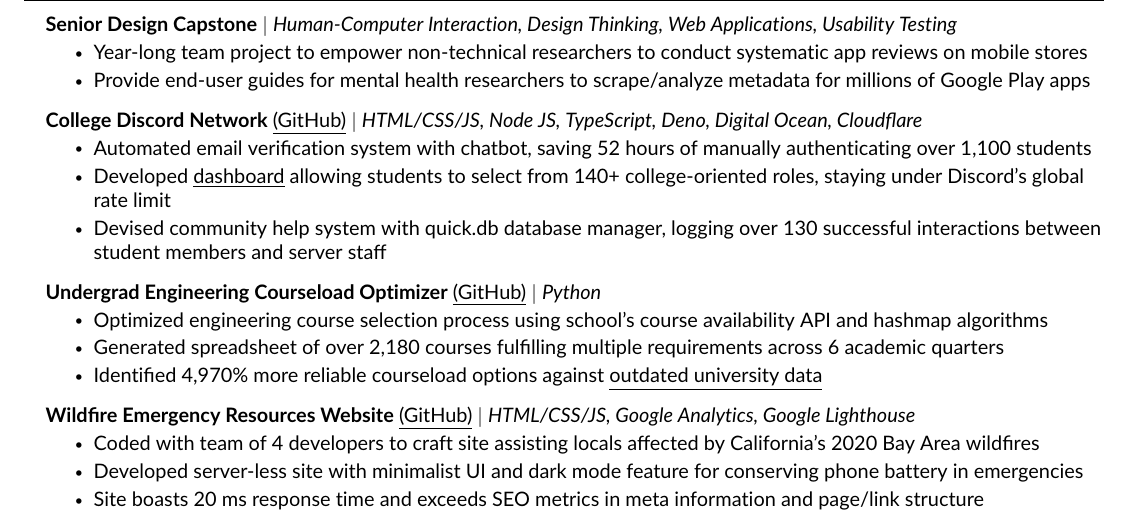
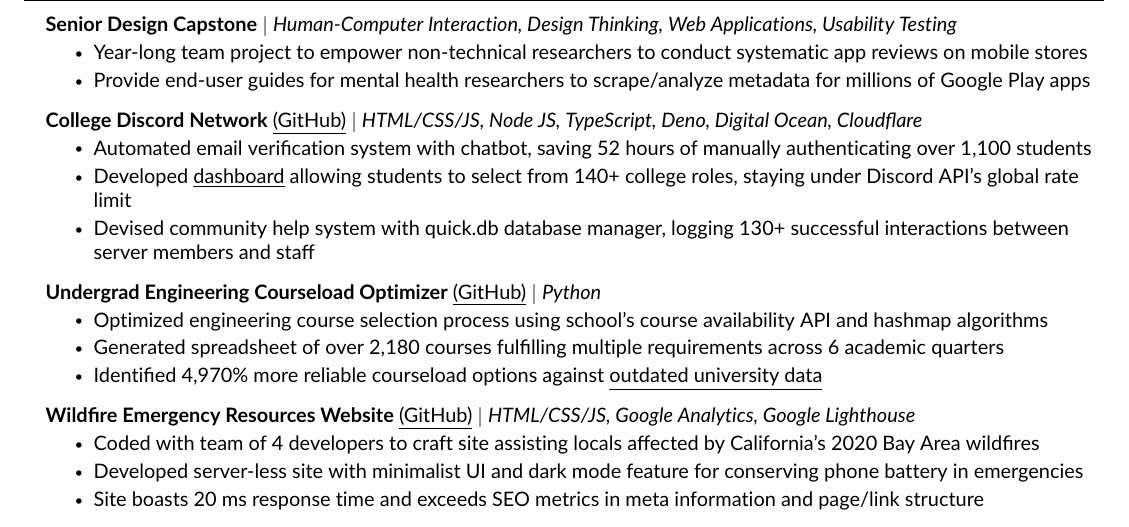
Before and after one commit to JAVAB3ANS/portfolio, a LaTeX CV (resume.tex, which reads resume/projects.tex): part of the page, cut so that both start at the same text. Compiled offline with pdfLaTeX.

Commit message:
Update projects.tex

```diff
--- a/resume/projects.tex
+++ b/resume/projects.tex
@@ -11,8 +11,8 @@
           {\textbf{College Discord Network} {\href{https://github.com/JAVAB3ANS/scu-discord-bot}{\underline{(GitHub)}}} $|$ \emph{HTML/CSS/JS, Node JS, TypeScript, Deno, Digital Ocean, Cloudflare}}{}
           \resumeItemListStart
             \resumeItem{Automated email verification system with chatbot, saving 52 hours of manually authenticating over 1,100 students}
-            \resumeItem{Developed {\href{https://github.com/JAVAB3ANS/discord-oauth-roles-system}{\underline{dashboard}} allowing students to select from 140+ college-oriented roles, staying under Discord’s global rate limit}}
-            \resumeItem{Devised community help system with quick.db database manager, logging over 130 successful interactions between student members and server staff}
+            \resumeItem{Developed {\href{https://github.com/JAVAB3ANS/discord-oauth-roles-system}{\underline{dashboard}} allowing students to select from 140+ college roles, staying under Discord API's global rate limit}}
+            \resumeItem{Devised community help system with quick.db database manager, logging 130+ successful interactions between server members and staff}
           \resumeItemListEnd
     \resumeProjectHeading
           {\textbf{Undergrad Engineering Courseload Optimizer} {\href{https://github.com/JAVAB3ANS/scu-double-dips}{\underline{(GitHub)}}} $|$ \emph{Python}}{}
```
